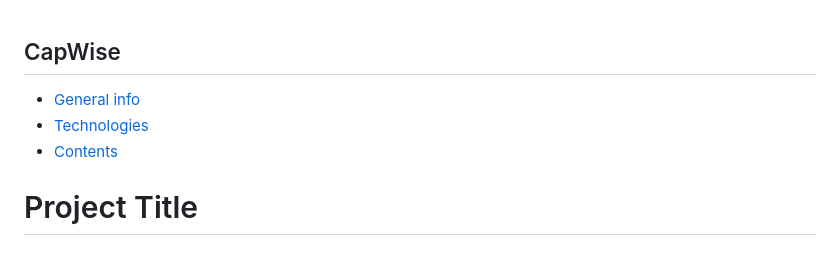
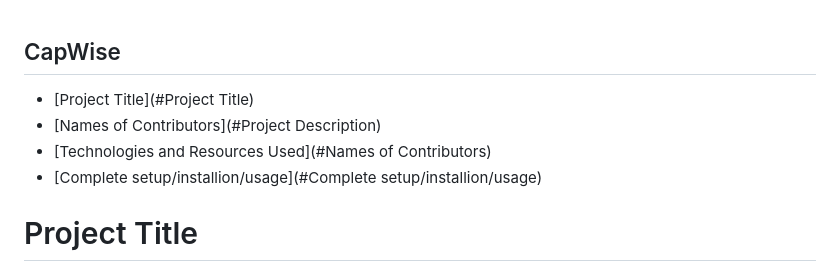
Before and after one commit to Miryeong1235/DTC06-helpER, a Markdown page: README.md, the part around the change. Rendered like a GitHub page.

Commit message:
Add CapWise elements

```diff
--- a/README.md
+++ b/README.md
@@ -1,8 +1,10 @@
 ## CapWise
 
-* [General info](#general-info)
-* [Technologies](#technologies)
-* [Contents](#content)
+* [Project Title](#Project Title)
+* [Names of Contributors](#Project Description)
+* [Technologies and Resources Used](#Names of Contributors)
+* [Complete setup/installion/usage](#Complete setup/installion/usage)
+
 
 # Project Title
 helpER
```
